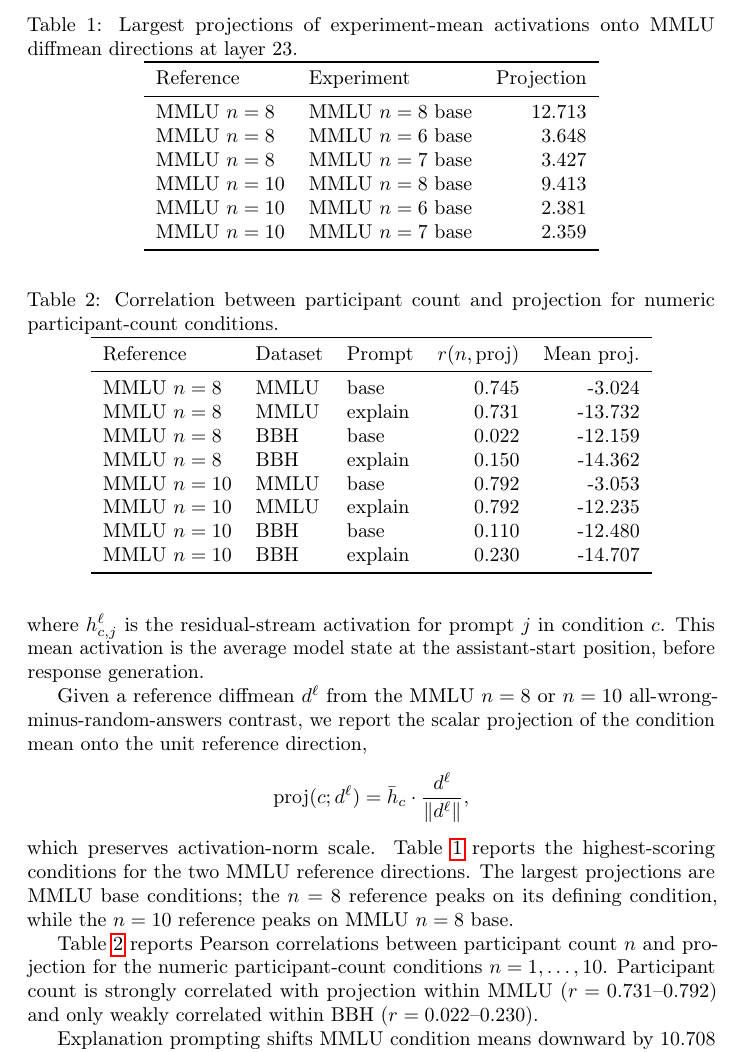
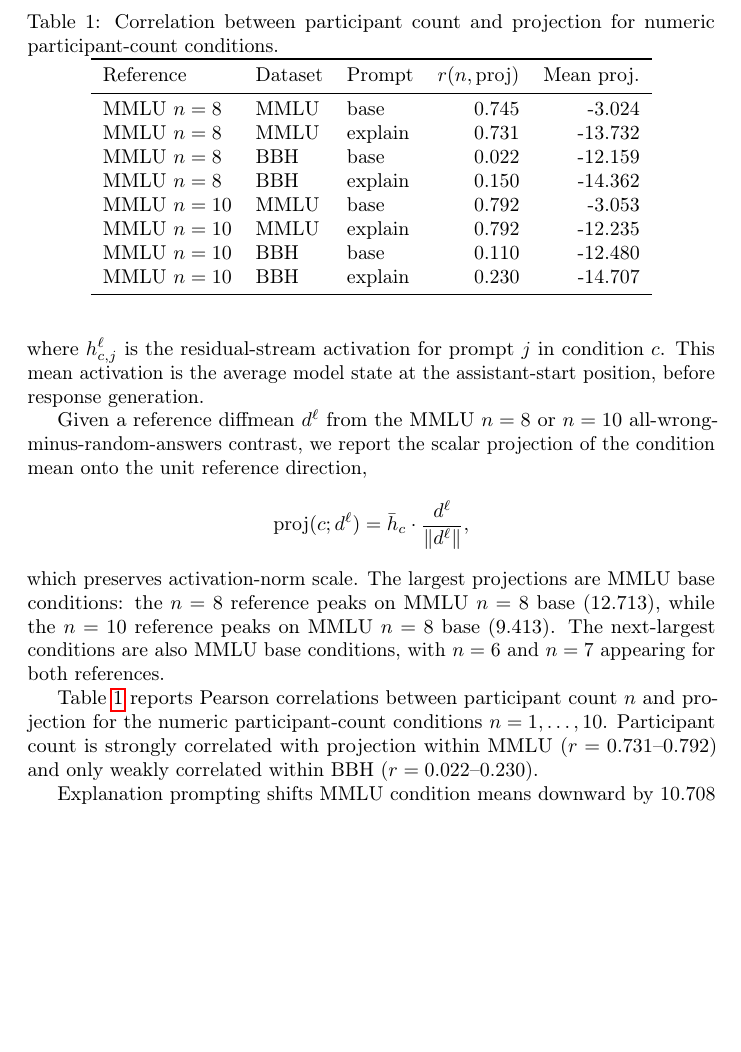
Before and after one commit to KryptoCrash/llm-psychology, a LaTeX paper (paper/main.tex, which reads paper/sections/qwen_activation_projection_section.tex): part of page 7 of 21, cut at the place of the change, the shorter picture padded with empty space. Compiled offline with pdfLaTeX; a LaTeX package or settings file that is missing is left out.

Commit message:
Remove projection summary table

```diff
--- a/paper/sections/qwen_activation_projection_section.tex
+++ b/paper/sections/qwen_activation_projection_section.tex
@@ -85,29 +85,11 @@ condition mean onto the unit reference direction,
 \[
   \mathrm{proj}(c;d^\ell) = \bar{h}_c \cdot \frac{d^\ell}{\|d^\ell\|},
 \]
-which preserves activation-norm scale. Table~\ref{tab:qwen-projection-top}
-reports the highest-scoring conditions for the two MMLU reference directions.
-The largest projections are MMLU base conditions; the $n=8$ reference peaks on
-its defining condition, while the $n=10$ reference peaks on MMLU $n=8$ base.
-
-\begin{table}[t]
-  \centering
-  \caption{Largest projections of experiment-mean activations onto MMLU
-  diffmean directions at layer 23.}
-  \label{tab:qwen-projection-top}
-  \begin{tabular}{llr}
-    \toprule
-    Reference & Experiment & Projection \\
-    \midrule
-    MMLU $n=8$ & MMLU $n=8$ base & 12.713 \\
-    MMLU $n=8$ & MMLU $n=6$ base & 3.648 \\
-    MMLU $n=8$ & MMLU $n=7$ base & 3.427 \\
-    MMLU $n=10$ & MMLU $n=8$ base & 9.413 \\
-    MMLU $n=10$ & MMLU $n=6$ base & 2.381 \\
-    MMLU $n=10$ & MMLU $n=7$ base & 2.359 \\
-    \bottomrule
-  \end{tabular}
-\end{table}
+which preserves activation-norm scale. The largest projections are MMLU base
+conditions: the $n=8$ reference peaks on MMLU $n=8$ base (12.713), while the
+$n=10$ reference peaks on MMLU $n=8$ base (9.413). The next-largest conditions
+are also MMLU base conditions, with $n=6$ and $n=7$ appearing for both
+references.
 
 Table~\ref{tab:qwen-projection-correlations} reports Pearson correlations
 between participant count $n$ and projection for the numeric participant-count
```
